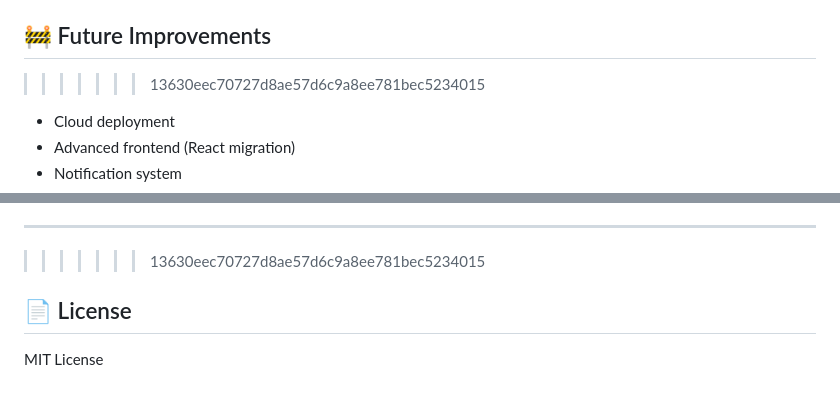
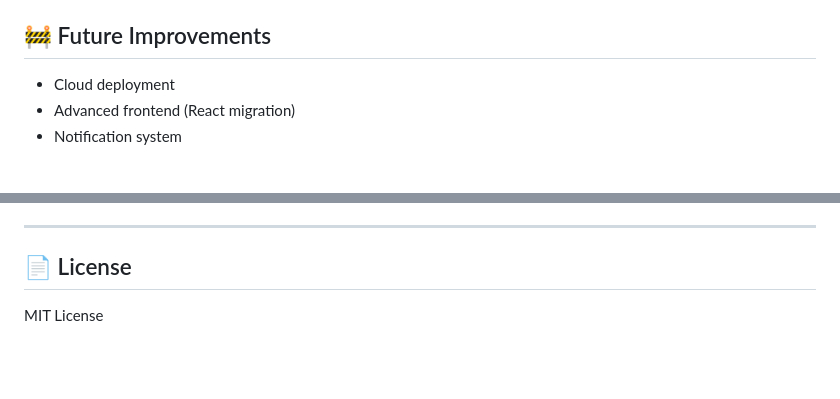
Before and after one commit to Yamuna052005/Student-Internal-Marks-Management-System, a Markdown page: README.md, 2 parts joined by grey strips. GitHub-like rendering; blank space fills up the shorter version.

```diff
--- a/README.md
+++ b/README.md
@@ -196,7 +196,7 @@ Supports bulk marks upload with validation.
 - `GET|POST|PATCH|DELETE /api/users` — **admin**
 =======
 ## 🚧 Future Improvements
->>>>>>> 13630eec70727d8ae57d6c9a8ee781bec5234015
+
 
 * Cloud deployment
 * Advanced frontend (React migration)
@@ -212,7 +212,6 @@ Supports bulk marks upload with validation.
 - **Anomaly** if internal gap spike or large jump vs prior final (see `server/utils/calcMarks.js`).
 =======
 ---
->>>>>>> 13630eec70727d8ae57d6c9a8ee781bec5234015
 
 ## 📄 License
 
```
